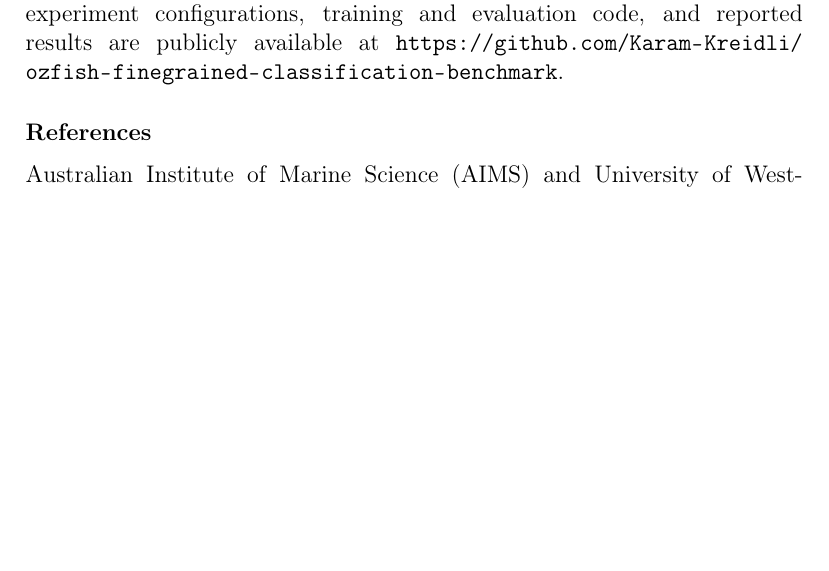
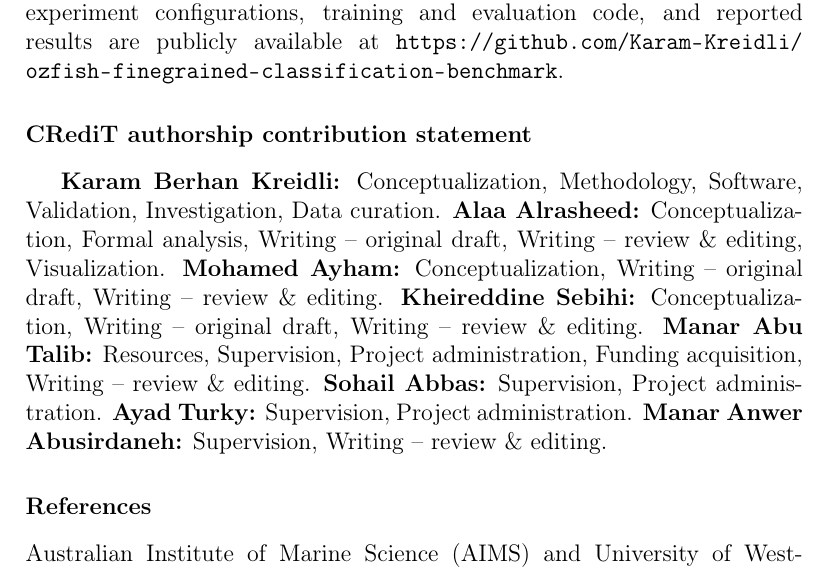
Before and after one commit to Alaa-Alrasheed/OzFish-Benchmarking-paper, a LaTeX paper (main.tex): part of page 42 of 50, cut so that both start at the same text, the shorter picture padded with empty space. Compiled offline with pdfLaTeX.

Commit message:
Add approved CRediT statement and final compliance review

```diff
--- a/main.tex
+++ b/main.tex
@@ -2034,6 +2034,22 @@ splits, model implementations, experiment configurations, training and
 evaluation code, and reported results are publicly available at
 \url{https://github.com/Karam-Kreidli/ozfish-finegrained-classification-benchmark}.
 
+\section*{CRediT authorship contribution statement}
+
+\textbf{Karam Berhan Kreidli:} Conceptualization, Methodology, Software,
+Validation, Investigation, Data curation.
+\textbf{Alaa Alrasheed:} Conceptualization, Formal analysis,
+Writing -- original draft, Writing -- review \& editing, Visualization.
+\textbf{Mohamed Ayham:} Conceptualization, Writing -- original draft,
+Writing -- review \& editing.
+\textbf{Kheireddine Sebihi:} Conceptualization, Writing -- original draft,
+Writing -- review \& editing.
+\textbf{Manar Abu Talib:} Resources, Supervision, Project administration,
+Funding acquisition, Writing -- review \& editing.
+\textbf{Sohail Abbas:} Supervision, Project administration.
+\textbf{Ayad Turky:} Supervision, Project administration.
+\textbf{Manar Anwer Abusirdaneh:} Supervision, Writing -- review \& editing.
+
 \bibliographystyle{elsarticle-harv}
 \bibliography{references}
 
```
Also changed, not shown: docs/SUBMISSION-CHECKLIST.md (+6 -3 lines), README.md, anonymized-manuscript.pdf, title-page.pdf, 4 other files.
